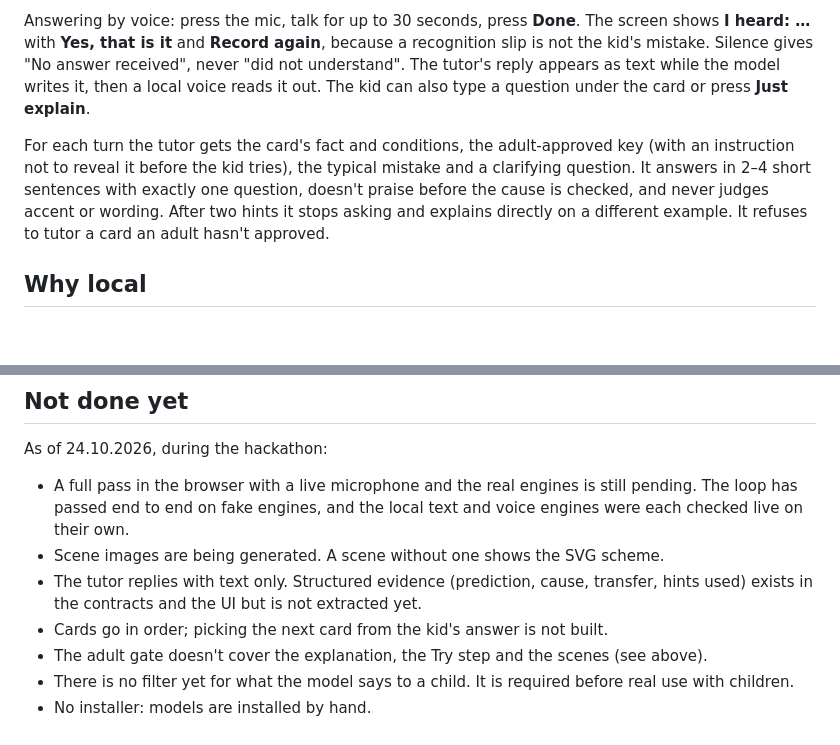
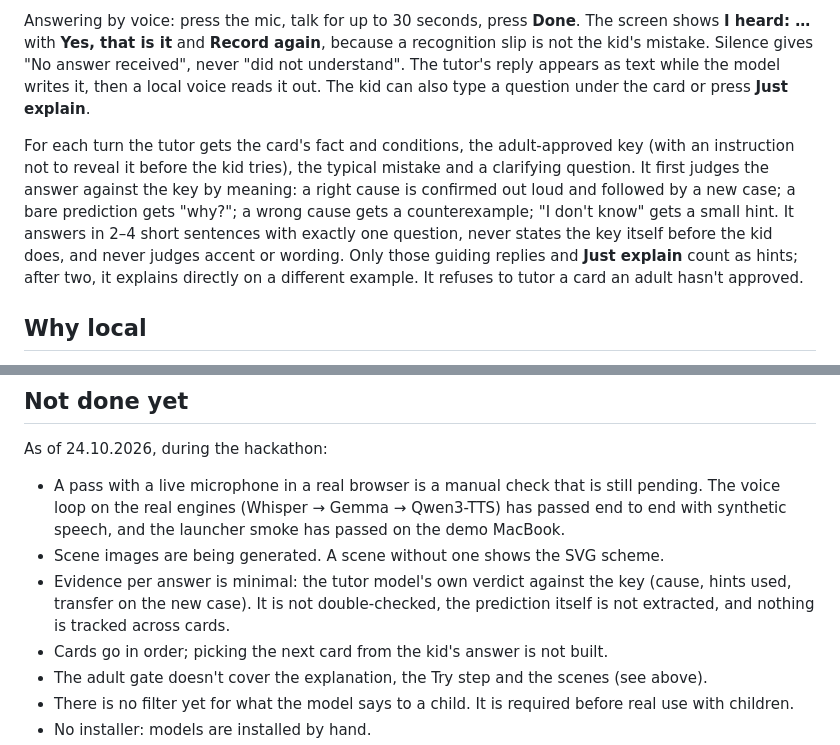
Before and after one commit to postnikov/understandity, a Markdown page: README.md, 2 parts joined by grey strips. Drawn GitHub-style; blank space fills up the shorter version.

Commit message:
docs: hint rule, tutor behaviour, evidence and not-done list match the code after the tutor fixes
Co-Authored-By: Claude Opus 5.5 <noreply@anthropic.com>

```diff
--- a/README.md
+++ b/README.md
@@ -23,7 +23,7 @@ The kid picks a world (Fantasy or Anime in the demo courses) and can switch it o
 
 Answering by voice: press the mic, talk for up to 30 seconds, press **Done**. The screen shows **I heard: …** with **Yes, that is it** and **Record again**, because a recognition slip is not the kid's mistake. Silence gives "No answer received", never "did not understand". The tutor's reply appears as text while the model writes it, then a local voice reads it out. The kid can also type a question under the card or press **Just explain**.
 
-For each turn the tutor gets the card's fact and conditions, the adult-approved key (with an instruction not to reveal it before the kid tries), the typical mistake and a clarifying question. It answers in 2–4 short sentences with exactly one question, doesn't praise before the cause is checked, and never judges accent or wording. After two hints it stops asking and explains directly on a different example. It refuses to tutor a card an adult hasn't approved.
+For each turn the tutor gets the card's fact and conditions, the adult-approved key (with an instruction not to reveal it before the kid tries), the typical mistake and a clarifying question. It first judges the answer against the key by meaning: a right cause is confirmed out loud and followed by a new case; a bare prediction gets "why?"; a wrong cause gets a counterexample; "I don't know" gets a small hint. It answers in 2–4 short sentences with exactly one question, never states the key itself before the kid does, and never judges accent or wording. Only those guiding replies and **Just explain** count as hints; after two, it explains directly on a different example. It refuses to tutor a card an adult hasn't approved.
 
 ## Why local
 
@@ -170,9 +170,9 @@ Single runs on our Mac Studio with synthetic adult speech. Not a child's voice,
 
 As of 24.10.2026, during the hackathon:
 
-- A full pass in the browser with a live microphone and the real engines is still pending. The loop has passed end to end on fake engines, and the local text and voice engines were each checked live on their own.
+- A pass with a live microphone in a real browser is a manual check that is still pending. The voice loop on the real engines (Whisper → Gemma → Qwen3-TTS) has passed end to end with synthetic speech, and the launcher smoke has passed on the demo MacBook.
 - Scene images are being generated. A scene without one shows the SVG scheme.
-- The tutor replies with text only. Structured evidence (prediction, cause, transfer, hints used) exists in the contracts and the UI but is not extracted yet.
+- Evidence per answer is minimal: the tutor model's own verdict against the key (cause, hints used, transfer on the new case). It is not double-checked, the prediction itself is not extracted, and nothing is tracked across cards.
 - Cards go in order; picking the next card from the kid's answer is not built.
 - The adult gate doesn't cover the explanation, the Try step and the scenes (see above).
 - There is no filter yet for what the model says to a child. It is required before real use with children.
```
